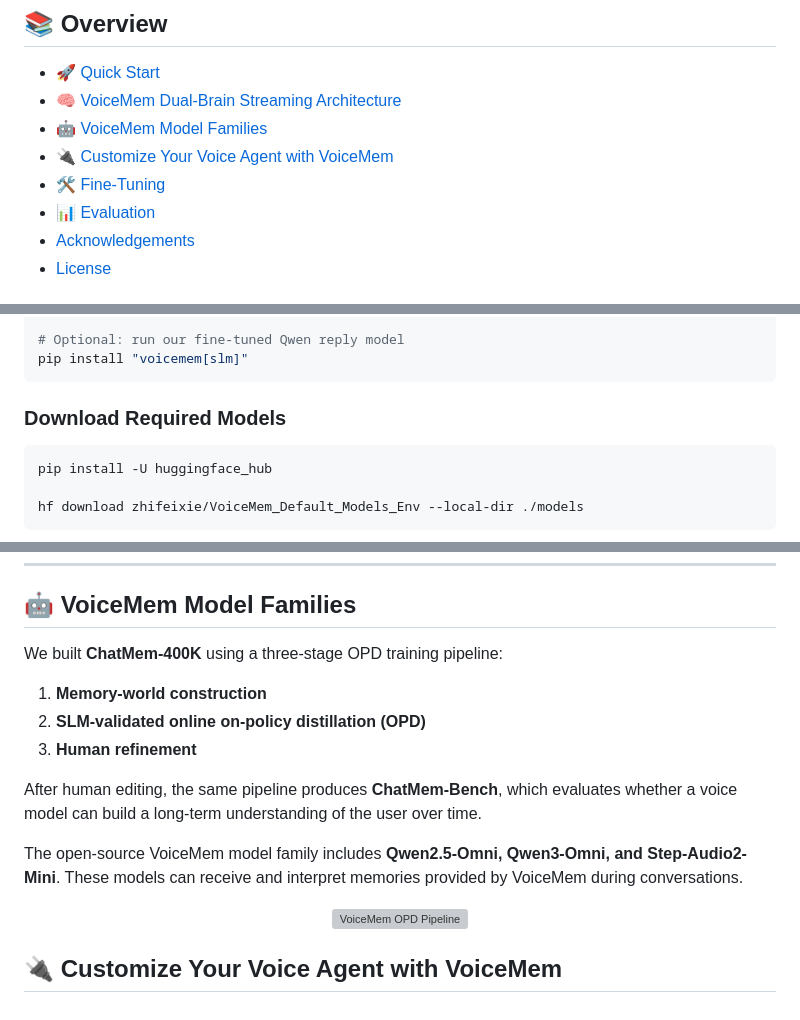
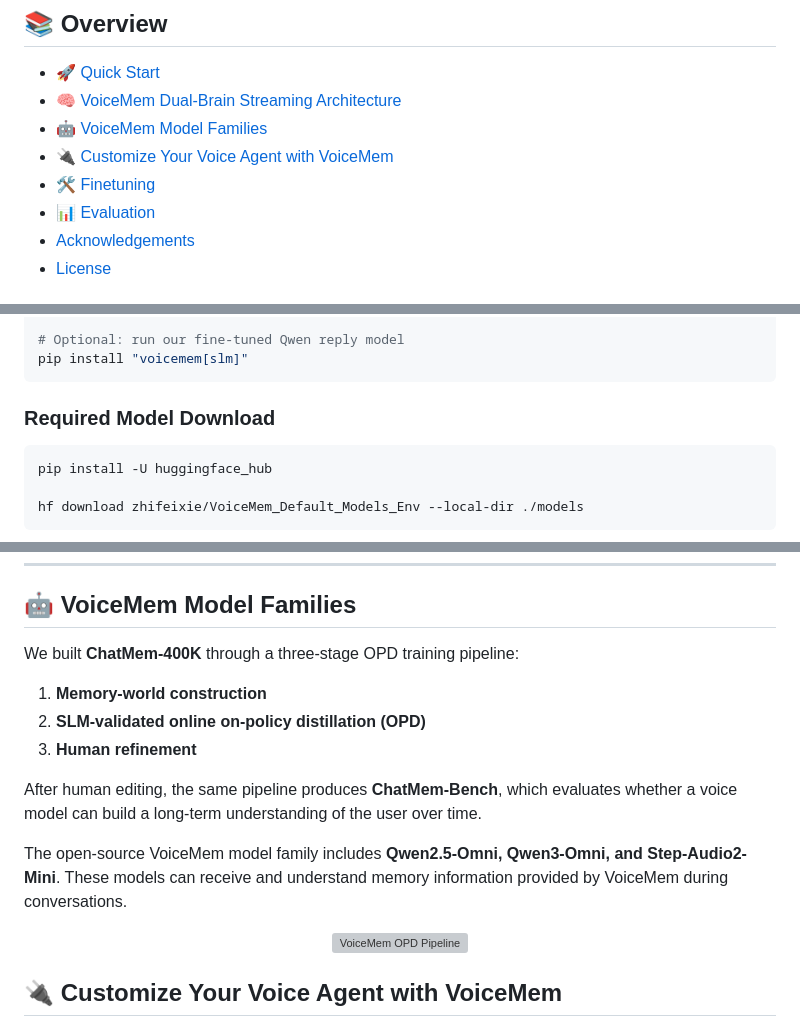
Before and after one commit to xzf-thu/VoiceMem, a Markdown page: README.md, 3 parts joined by grey strips. GitHub-like rendering; grey boxes are pictures that could not be loaded.

````diff
--- a/README.md
+++ b/README.md
@@ -468,6 +468,6 @@ https://github.com/user-attachments/assets/0d919f8c-e9ba-4fdb-8078-b049e4b99a28
 * [🤖 VoiceMem Model Families](#-voicemem-model-families)
 * [🔌 Customize Your Voice Agent with VoiceMem](#-customize-your-voice-agent-with-voicemem)
-* [🛠️ Fine-Tuning](#️-fine-tuning)
+* [🛠️ Finetuning](#️-finetuning)
 * [📊 Evaluation](#-evaluation)
 * [Acknowledgements](#acknowledgements)
 * [License](#license)
@@ -489,7 +489,7 @@ pip install voicemem
 pip install "voicemem[slm]"
 ```
 
-### Download Required Models
+### Required Model Download
 
 ```bash
 pip install -U huggingface_hub
@@ -659,7 +658,7 @@ At query time, VoiceMem **routes first, ranks second, and injects only the Top-K
 
 ## 🤖 VoiceMem Model Families
 
-We built **ChatMem-400K** using a three-stage OPD training pipeline:
+We built **ChatMem-400K** through a three-stage OPD training pipeline:
 
 1. **Memory-world construction**
 2. **SLM-validated online on-policy distillation (OPD)**
@@ -667,7 +666,7 @@ We built **ChatMem-400K** using a three-stage OPD training pipeline:
 
 After human editing, the same pipeline produces **ChatMem-Bench**, which evaluates whether a voice model can build a long-term understanding of the user over time.
 
-The open-source VoiceMem model family includes **Qwen2.5-Omni, Qwen3-Omni, and Step-Audio2-Mini**. These models can receive and interpret memories provided by VoiceMem during conversations.
+The open-source VoiceMem model family includes **Qwen2.5-Omni, Qwen3-Omni, and Step-Audio2-Mini**. These models can receive and understand memory information provided by VoiceMem during conversations.
 
 <p align="center">
   <img src="docs/images/fig-opd.webp" alt="VoiceMem OPD Pipeline" width="90%">
````
Also changed, not shown: other parts of README.md (+26 -27 lines).
